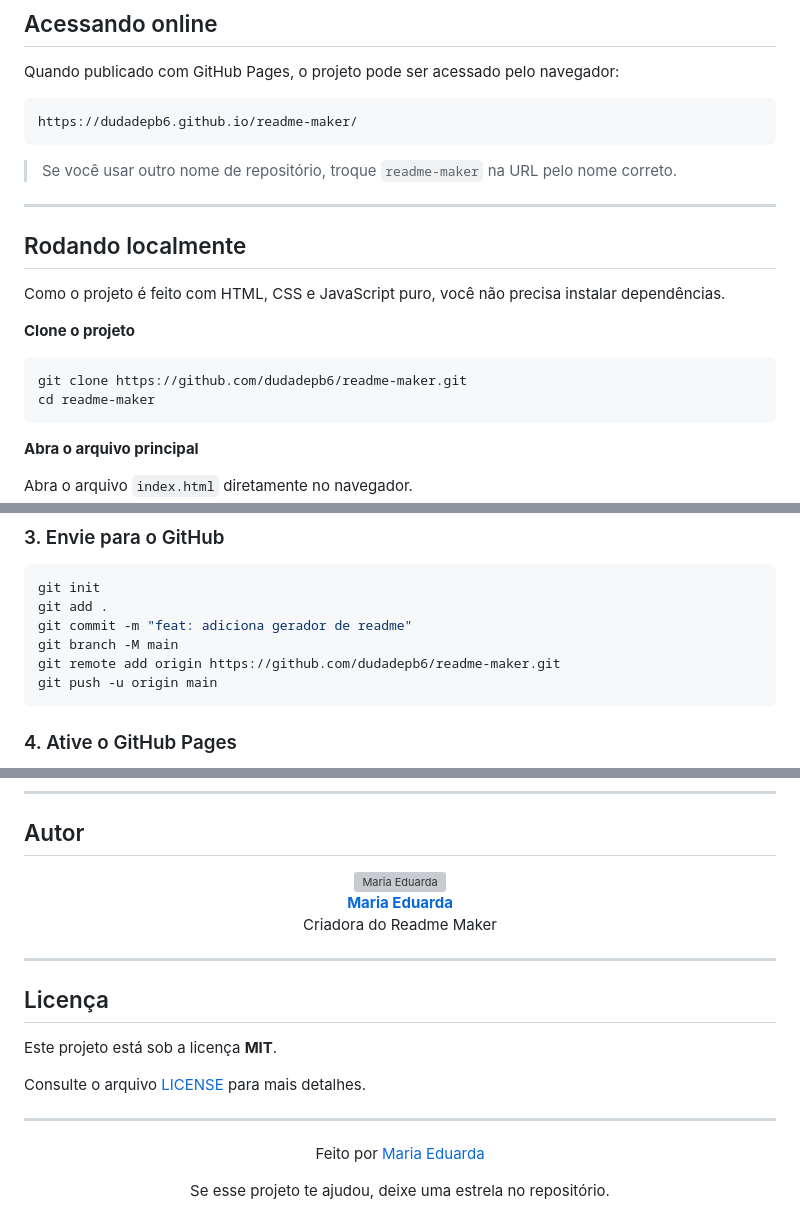
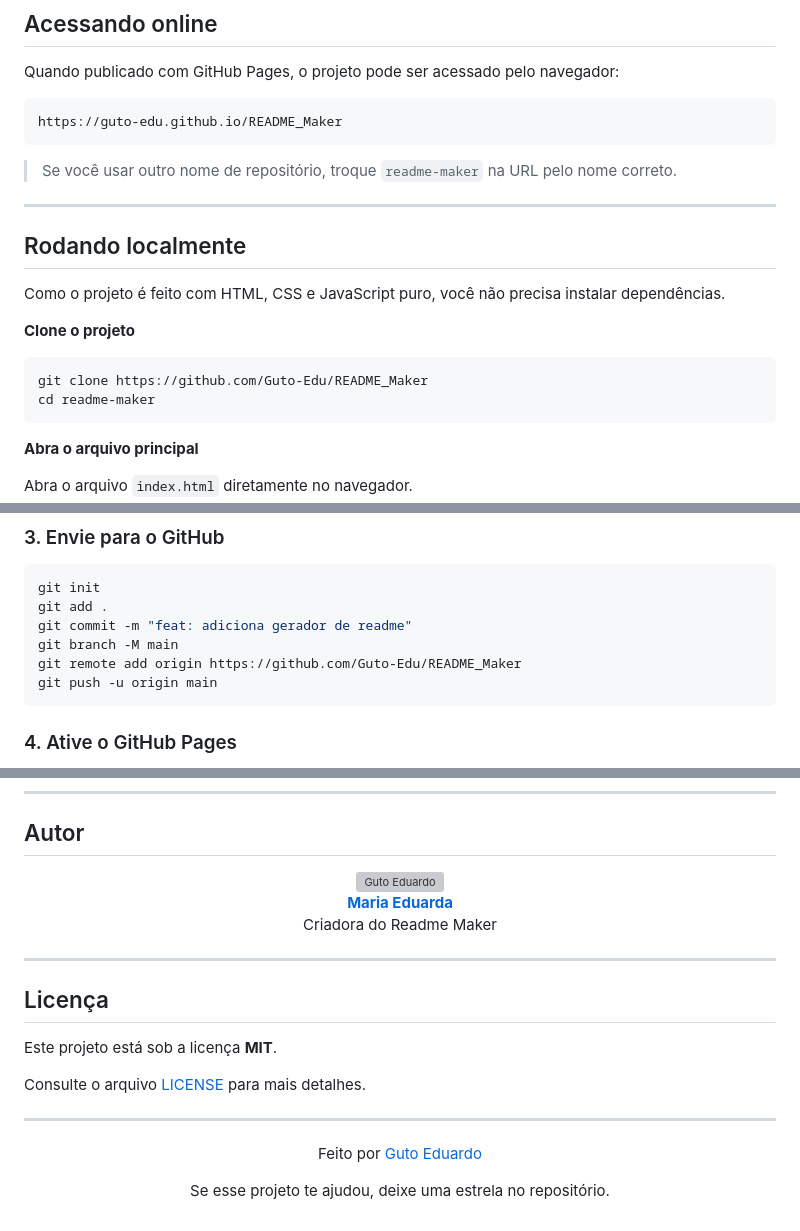
Before and after one commit to Guto-Edu/README_Maker, a Markdown page: README.md, 3 parts joined by grey strips. Drawn GitHub-style; grey boxes are pictures that could not be loaded.

Commit message:
new alterations in the README.md file

````diff
--- a/README.md
+++ b/README.md
@@ -73,7 +73,7 @@ O **Readme Maker** nasceu para acelerar essa parte sem transformar a documentaç
 Quando publicado com GitHub Pages, o projeto pode ser acessado pelo navegador:
 
 ```txt
-https://dudadepb6.github.io/readme-maker/
+https://guto-edu.github.io/README_Maker
 ```
 
 > Se você usar outro nome de repositório, troque `readme-maker` na URL pelo nome correto.
@@ -87,7 +87,7 @@ Como o projeto é feito com HTML, CSS e JavaScript puro, você não precisa inst
 **Clone o projeto**
 
 ```bash
-git clone https://github.com/dudadepb6/readme-maker.git
+git clone https://github.com/Guto-Edu/README_Maker
 cd readme-maker
 ```
 
@@ -180,7 +180,7 @@ git init
 git add .
 git commit -m "feat: adiciona gerador de readme"
 git branch -M main
-git remote add origin https://github.com/dudadepb6/readme-maker.git
+git remote add origin https://github.com/Guto-Edu/README_Maker
 git push -u origin main
 ```
 
@@ -272,8 +272,8 @@ Antes de abrir um Pull Request, confira:
 ## Autor
 
 <div align="center">
-  <a href="https://github.com/dudadepb6">
-    <img src="https://github.com/dudadepb6.png" width="86" style="border-radius: 50%;" alt="Maria Eduarda" />
+  <a href="https://github.com/Guto-Edu">
+    <img src="https://github.com/Guto-Edu.png" width="86" style="border-radius: 50%;" alt="Guto Eduardo" />
     <br />
     <strong>Maria Eduarda</strong>
   </a>
@@ -293,7 +293,7 @@ Consulte o arquivo [LICENSE](LICENSE) para mais detalhes.
 
 <div align="center">
 
-Feito por [Maria Eduarda](https://github.com/dudadepb6)
+Feito por [Guto Eduardo](https://github.com/Guto-Edu)
 
 Se esse projeto te ajudou, deixe uma estrela no repositório.
 
````
Also changed, not shown: other parts of README.md (+1 -1 lines).
